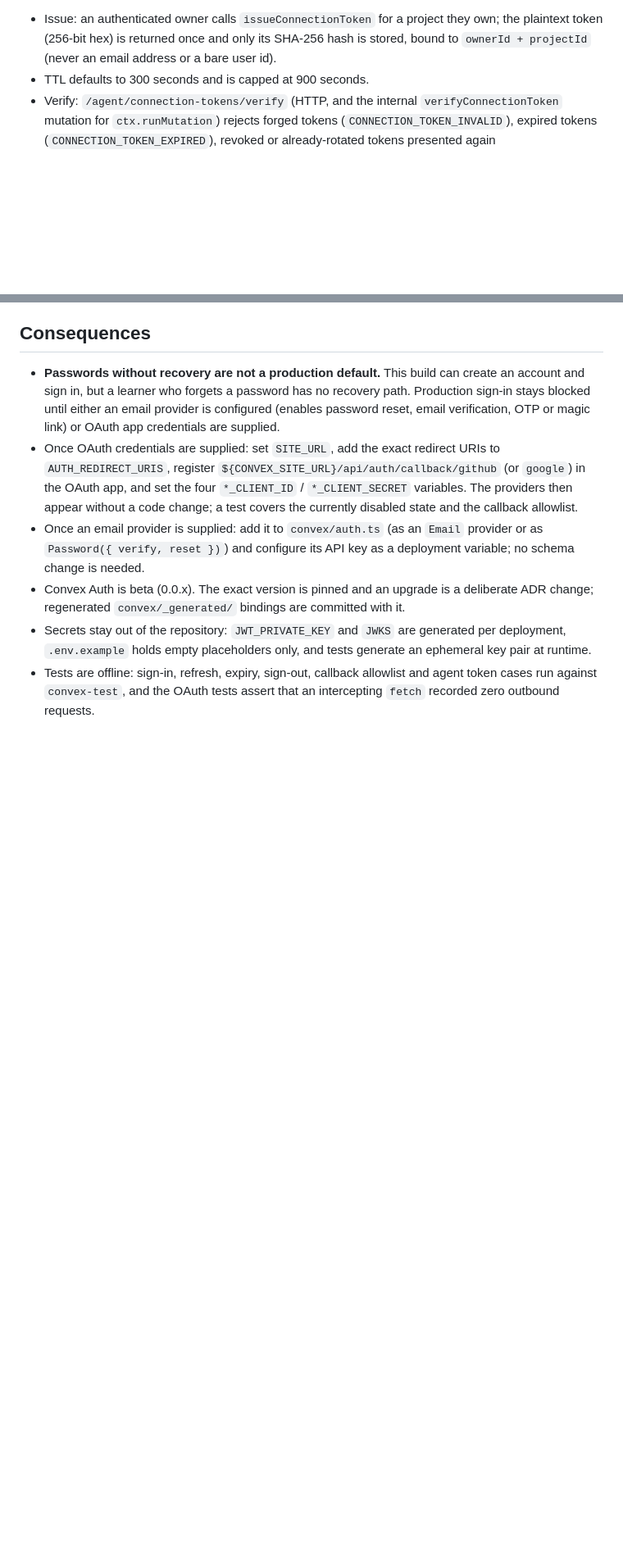
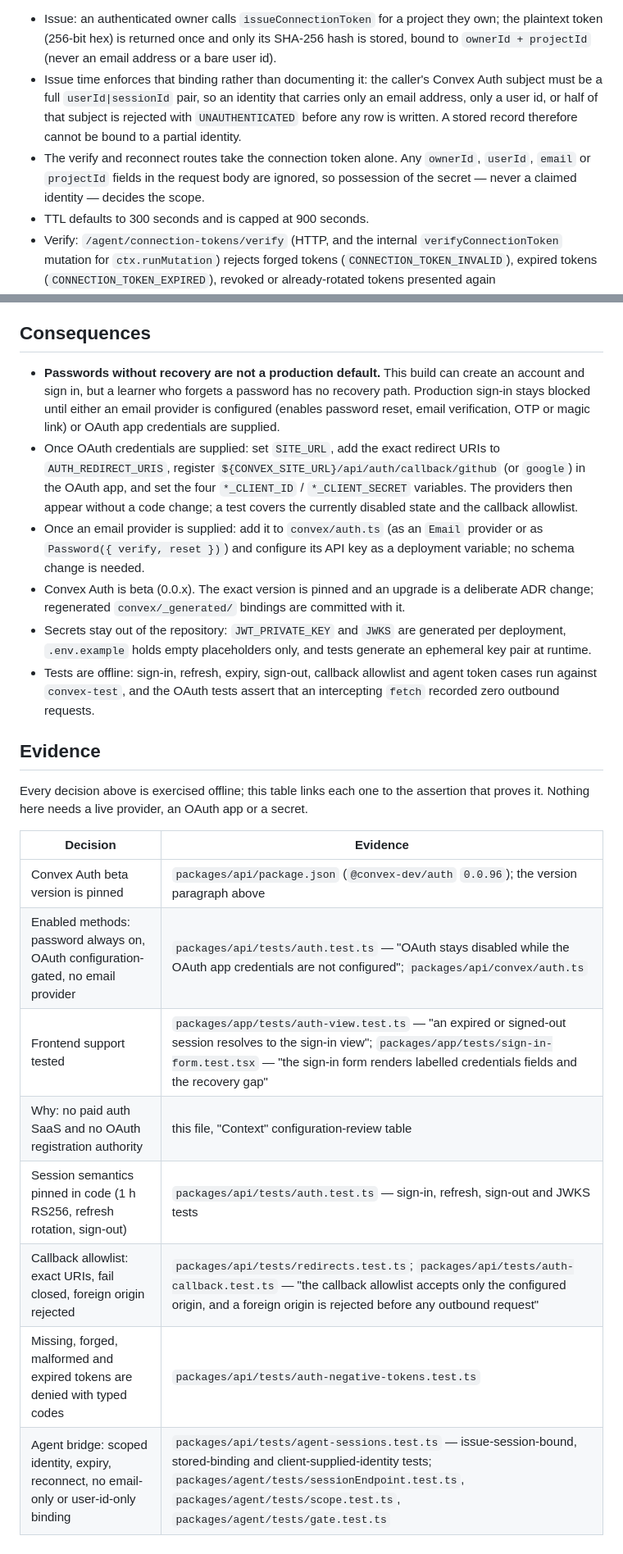
Before and after one commit to santos-sanz/learn-anything, a Markdown page: docs/adr/0004-authentication-method.md, 2 parts joined by grey strips. Shown at 82% size. GitHub-like rendering; blank space fills up the shorter version.

Commit message:
docs: record ADR-0004 enforcement and evidence links

```diff
--- a/docs/adr/0004-authentication-method.md
+++ b/docs/adr/0004-authentication-method.md
@@ -66,6 +69,15 @@ the second option in `packages/api/convex/agentSessions.ts`:
   own; the plaintext token (256-bit hex) is returned once and only its
   SHA-256 hash is stored, bound to `ownerId + projectId` (never an email
   address or a bare user id).
+- Issue time enforces that binding rather than documenting it: the caller's
+  Convex Auth subject must be a full `userId|sessionId` pair, so an identity
+  that carries only an email address, only a user id, or half of that subject
+  is rejected with `UNAUTHENTICATED` before any row is written. A stored
+  record therefore cannot be bound to a partial identity.
+- The verify and reconnect routes take the connection token alone. Any
+  `ownerId`, `userId`, `email` or `projectId` fields in the request body are
+  ignored, so possession of the secret — never a claimed identity — decides
+  the scope.
 - TTL defaults to 300 seconds and is capped at 900 seconds.
 - Verify: `/agent/connection-tokens/verify` (HTTP, and the internal
   `verifyConnectionToken` mutation for `ctx.runMutation`) rejects forged
@@ -110,3 +122,20 @@ client-supplied value (S05 pattern unchanged).
 - Tests are offline: sign-in, refresh, expiry, sign-out, callback allowlist and
   agent token cases run against `convex-test`, and the OAuth tests assert that
   an intercepting `fetch` recorded zero outbound requests.
+
+## Evidence
+
+Every decision above is exercised offline; this table links each one to the
+assertion that proves it. Nothing here needs a live provider, an OAuth app or
+a secret.
+
+| Decision | Evidence |
+| --- | --- |
+| Convex Auth beta version is pinned | `packages/api/package.json` (`@convex-dev/auth` `0.0.96`); the version paragraph above |
+| Enabled methods: password always on, OAuth configuration-gated, no email provider | `packages/api/tests/auth.test.ts` — "OAuth stays disabled while the OAuth app credentials are not configured"; `packages/api/convex/auth.ts` |
+| Frontend support tested | `packages/app/tests/auth-view.test.ts` — "an expired or signed-out session resolves to the sign-in view"; `packages/app/tests/sign-in-form.test.tsx` — "the sign-in form renders labelled credentials fields and the recovery gap" |
+| Why: no paid auth SaaS and no OAuth registration authority | this file, "Context" configuration-review table |
+| Session semantics pinned in code (1 h RS256, refresh rotation, sign-out) | `packages/api/tests/auth.test.ts` — sign-in, refresh, sign-out and JWKS tests |
+| Callback allowlist: exact URIs, fail closed, foreign origin rejected | `packages/api/tests/redirects.test.ts`; `packages/api/tests/auth-callback.test.ts` — "the callback allowlist accepts only the configured origin, and a foreign origin is rejected before any outbound request" |
+| Missing, forged, malformed and expired tokens are denied with typed codes | `packages/api/tests/auth-negative-tokens.test.ts` |
+| Agent bridge: scoped identity, expiry, reconnect, no email-only or user-id-only binding | `packages/api/tests/agent-sessions.test.ts` — issue-session-bound, stored-binding and client-supplied-identity tests; `packages/agent/tests/sessionEndpoint.test.ts`, `packages/agent/tests/scope.test.ts`, `packages/agent/tests/gate.test.ts` |
```
Also changed, not shown: other parts of docs/adr/0004-authentication-method.md (+4 -1 lines), docs/convex-development.md (+2 -2 lines).
